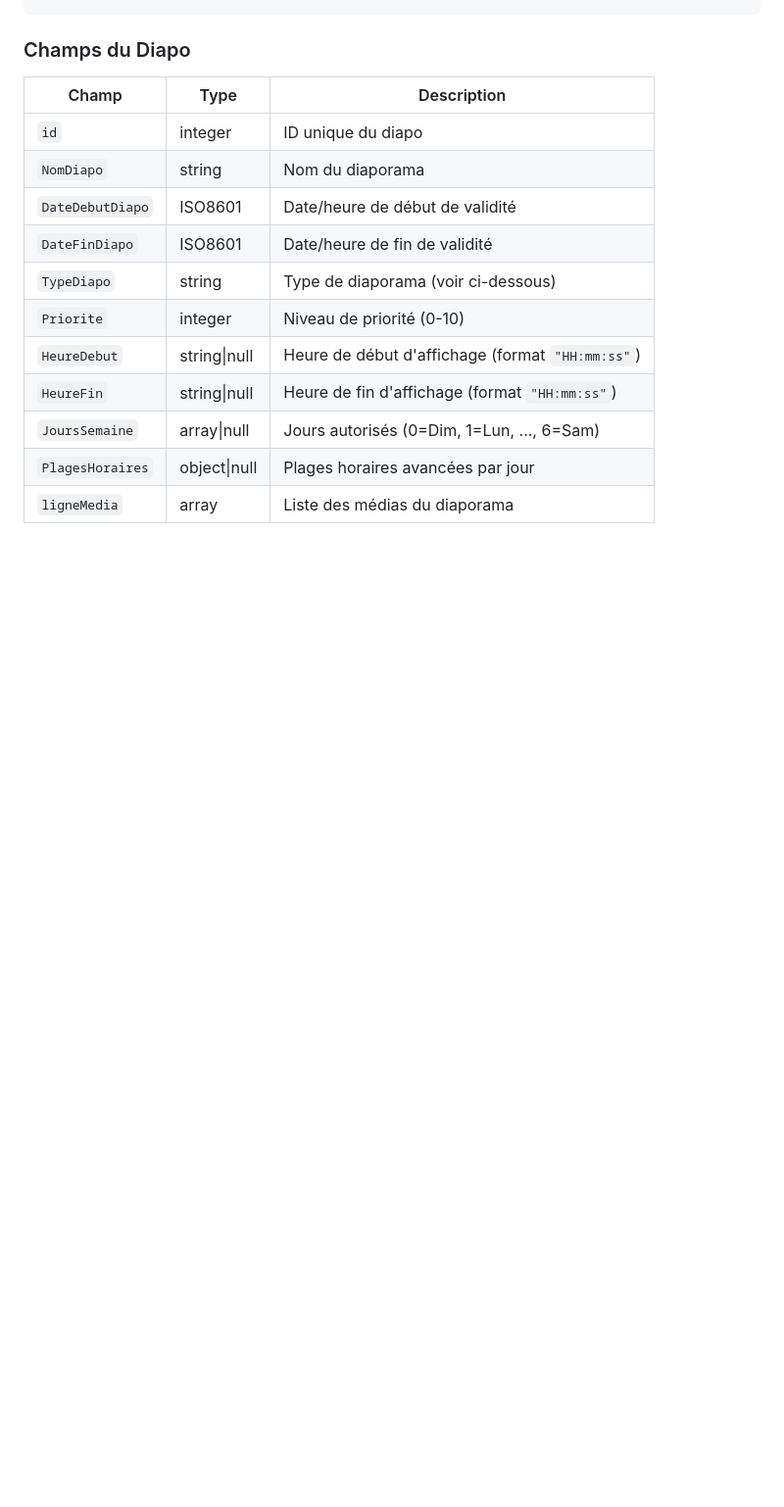
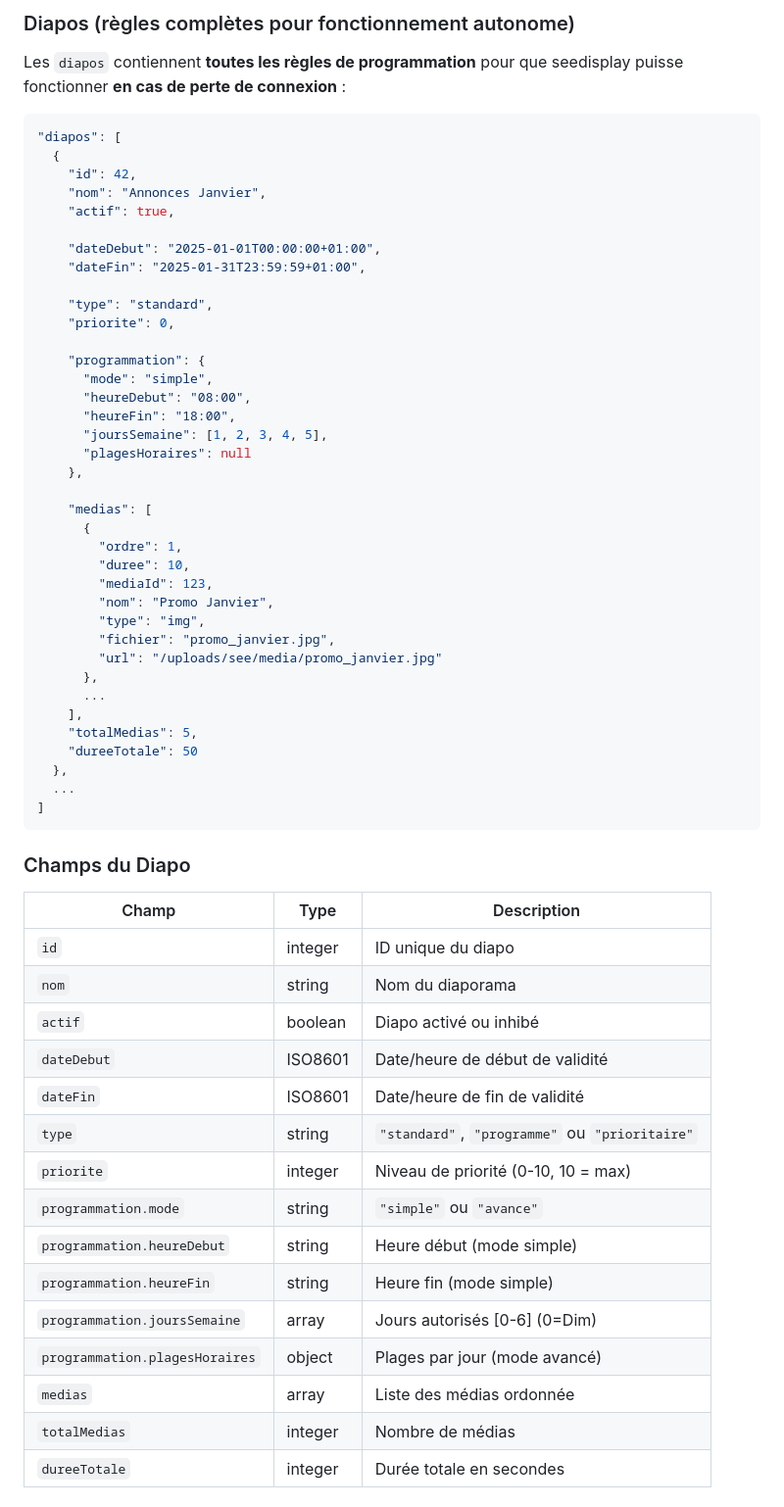
Before and after one commit to AslakFAVREAU/seedisplay, a Markdown page: docs/API_SEEDISPLAY.md, the part around the change printed below. Shown: that part at 98% size. GitHub-like rendering; blank space fills up the shorter version.

Commit message:
Doc API v2.1: diapos avec règles complètes + fonctionnement hors ligne

````diff
--- a/docs/API_SEEDISPLAY.md
+++ b/docs/API_SEEDISPLAY.md
@@ -159,3 +191,45 @@ Chaque élément dans le tableau `diapos` :
+### Diapos (règles complètes pour fonctionnement autonome)
+
+Les `diapos` contiennent **toutes les règles de programmation** pour que seedisplay puisse fonctionner **en cas de perte de connexion** :
+
+```json
+"diapos": [
+  {
+    "id": 42,
+    "nom": "Annonces Janvier",
+    "actif": true,
+
+    "dateDebut": "2025-01-01T00:00:00+01:00",
+    "dateFin": "2025-01-31T23:59:59+01:00",
+
+    "type": "standard",
+    "priorite": 0,
+
+    "programmation": {
+      "mode": "simple",
+      "heureDebut": "08:00",
+      "heureFin": "18:00",
+      "joursSemaine": [1, 2, 3, 4, 5],
+      "plagesHoraires": null
+    },
+
+    "medias": [
+      {
+        "ordre": 1,
+        "duree": 10,
+        "mediaId": 123,
+        "nom": "Promo Janvier",
+        "type": "img",
+        "fichier": "promo_janvier.jpg",
+        "url": "/uploads/see/media/promo_janvier.jpg"
+      },
+      ...
+    ],
+    "totalMedias": 5,
+    "dureeTotale": 50
+  },
+  ...
+]
 ```
 
 ### Champs du Diapo
@@ -163,13 +237,18 @@ Chaque élément dans le tableau `diapos` :
 | Champ | Type | Description |
 |-------|------|-------------|
 | `id` | integer | ID unique du diapo |
-| `NomDiapo` | string | Nom du diaporama |
-| `DateDebutDiapo` | ISO8601 | Date/heure de début de validité |
-| `DateFinDiapo` | ISO8601 | Date/heure de fin de validité |
-| `TypeDiapo` | string | Type de diaporama (voir ci-dessous) |
-| `Priorite` | integer | Niveau de priorité (0-10) |
-| `HeureDebut` | string\|null | Heure de début d'affichage (format `"HH:mm:ss"`) |
-| `HeureFin` | string\|null | Heure de fin d'affichage (format `"HH:mm:ss"`) |
-| `JoursSemaine` | array\|null | Jours autorisés (0=Dim, 1=Lun, ..., 6=Sam) |
-| `PlagesHoraires` | object\|null | Plages horaires avancées par jour |
-| `ligneMedia` | array | Liste des médias du diaporama |
+| `nom` | string | Nom du diaporama |
+| `actif` | boolean | Diapo activé ou inhibé |
+| `dateDebut` | ISO8601 | Date/heure de début de validité |
+| `dateFin` | ISO8601 | Date/heure de fin de validité |
+| `type` | string | `"standard"`, `"programme"` ou `"prioritaire"` |
+| `priorite` | integer | Niveau de priorité (0-10, 10 = max) |
+| `programmation.mode` | string | `"simple"` ou `"avance"` |
+| `programmation.heureDebut` | string | Heure début (mode simple) |
+| `programmation.heureFin` | string | Heure fin (mode simple) |
+| `programmation.joursSemaine` | array | Jours autorisés [0-6] (0=Dim) |
+| `programmation.plagesHoraires` | object | Plages par jour (mode avancé) |
+| `medias` | array | Liste des médias ordonnée |
+| `totalMedias` | integer | Nombre de médias |
+| `dureeTotale` | integer | Durée totale en secondes |
+
````
Also changed, not shown: other parts of docs/API_SEEDISPLAY.md (+167 -13 lines).
